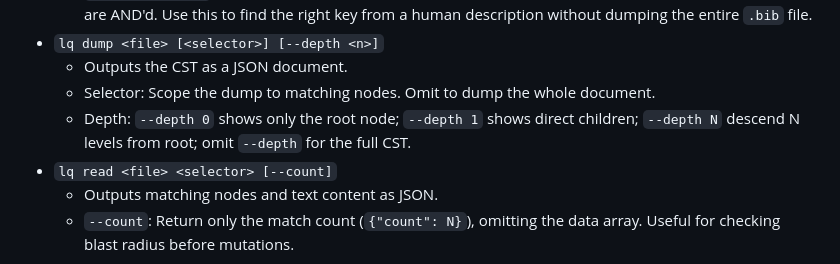
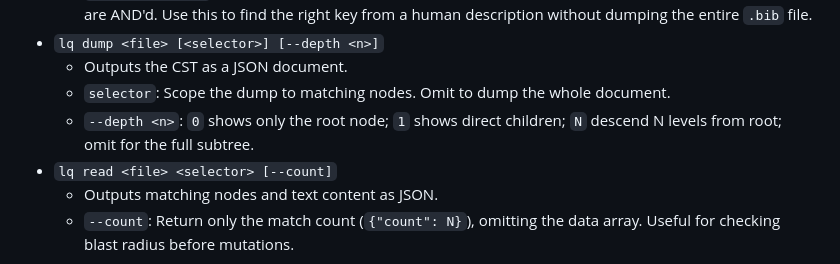
Before and after one commit to naivej/lq, a Markdown page: README.md, the part around the change. GitHub-like rendering.

Commit message:
docs: minor

```diff
--- a/README.md
+++ b/README.md
@@ -127,8 +127,8 @@ Users can query or search the bibliography by `lq bib`, then inject citations us
   - `--search <text>`: Filters citations by a case-insensitive substring match across all fields. Multiple words are AND'd. Use this to find the right key from a human description without dumping the entire `.bib` file.
 - `lq dump <file> [<selector>] [--depth <n>]`
   - Outputs the CST as a JSON document.
-  - Selector: Scope the dump to matching nodes. Omit to dump the whole document.
-  - Depth: `--depth 0` shows only the root node; `--depth 1` shows direct children; `--depth N` descend N levels from root; omit `--depth` for the full CST.
+  - `selector`: Scope the dump to matching nodes. Omit to dump the whole document.
+  - `--depth <n>`: `0` shows only the root node; `1` shows direct children; `N` descend N levels from root; omit for the full subtree.
 - `lq read <file> <selector> [--count]`
   - Outputs matching nodes and text content as JSON.
   - `--count`: Return only the match count (`{"count": N}`), omitting the data array. Useful for checking blast radius before mutations.
```
